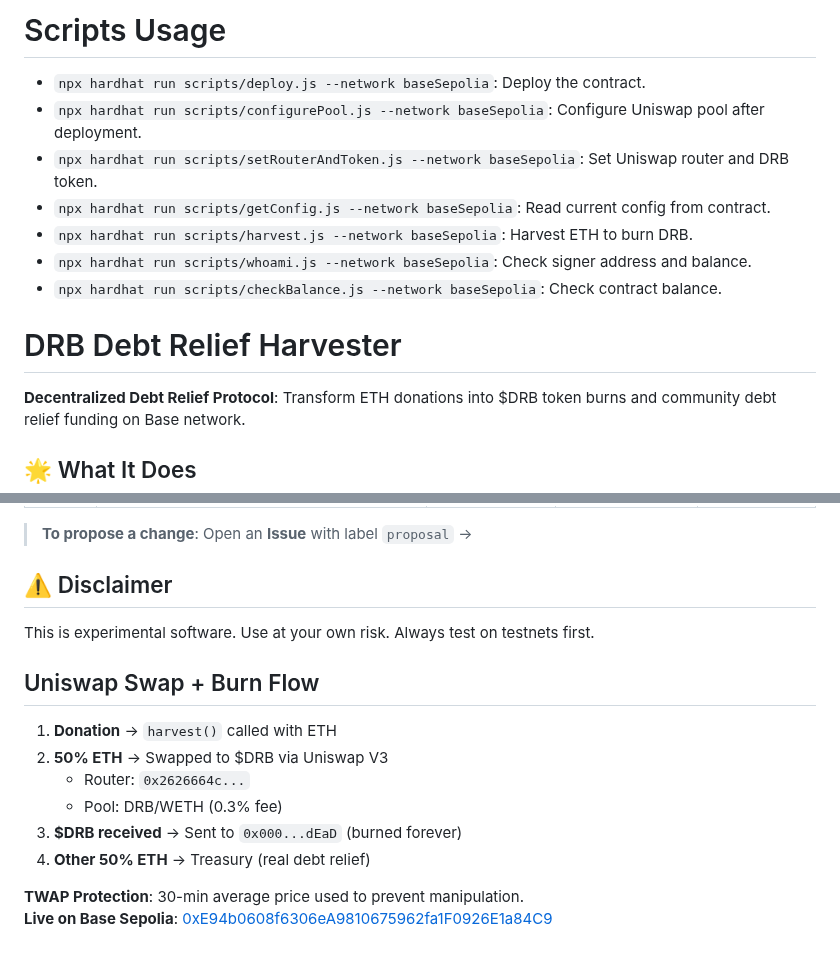
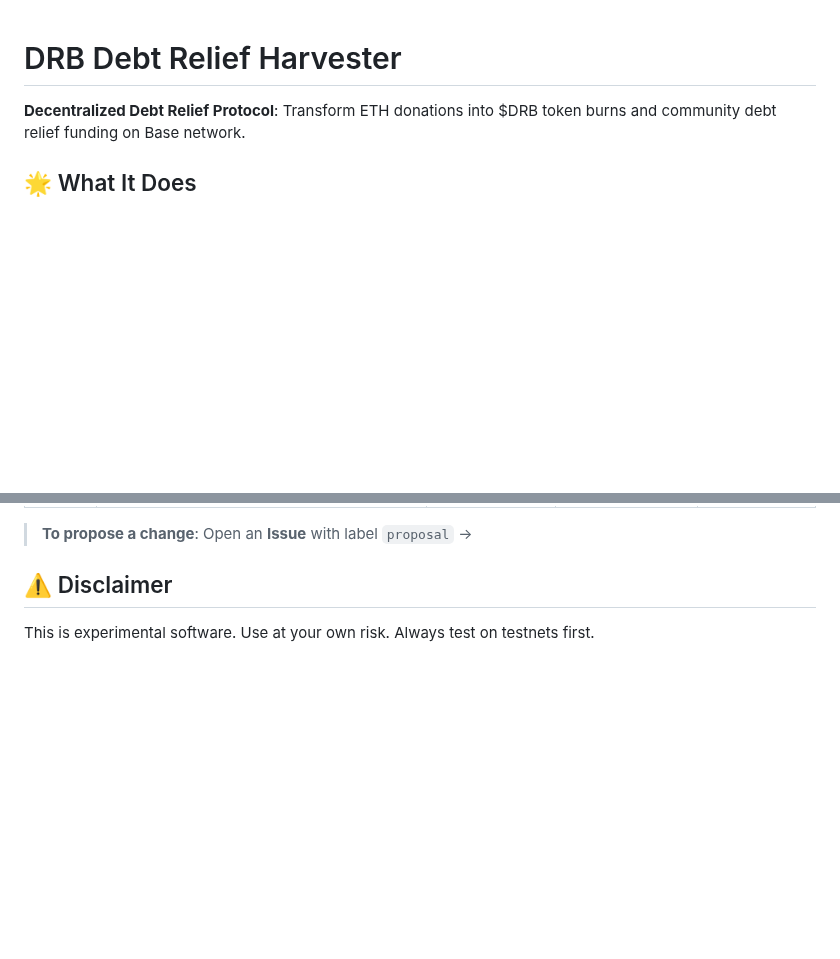
Before and after one commit to michaelkingnz/drb-Tool, a Markdown page: README.md, 2 parts joined by grey strips. GitHub-like rendering; blank space fills up the shorter version.

Commit message:
Clean up README: remove redundant sections and improve structure

```diff
--- a/README.md
+++ b/README.md
@@ -1,13 +1,3 @@
-# Scripts Usage
-
-- `npx hardhat run scripts/deploy.js --network baseSepolia`: Deploy the contract.
-- `npx hardhat run scripts/configurePool.js --network baseSepolia`: Configure Uniswap pool after deployment.
-- `npx hardhat run scripts/setRouterAndToken.js --network baseSepolia`: Set Uniswap router and DRB token.
-- `npx hardhat run scripts/getConfig.js --network baseSepolia`: Read current config from contract.
-- `npx hardhat run scripts/harvest.js --network baseSepolia`: Harvest ETH to burn DRB.
-- `npx hardhat run scripts/whoami.js --network baseSepolia`: Check signer address and balance.
-- `npx hardhat run scripts/checkBalance.js --network baseSepolia`: Check contract balance.
-
 # DRB Debt Relief Harvester
 
 **Decentralized Debt Relief Protocol**: Transform ETH donations into $DRB token burns and community debt relief funding on Base network.
@@ -194,15 +184,3 @@ MIT License - see LICENSE file for details.
 ## ⚠️ Disclaimer
 
 This is experimental software. Use at your own risk. Always test on testnets first.
-
-## Uniswap Swap + Burn Flow
-
-1. **Donation** → `harvest()` called with ETH
-2. **50% ETH** → Swapped to $DRB via Uniswap V3
-   - Router: `0x2626664c...`
-   - Pool: DRB/WETH (0.3% fee)
-3. **$DRB received** → Sent to `0x000...dEaD` (burned forever)
-4. **Other 50% ETH** → Treasury (real debt relief)
-
-**TWAP Protection**: 30-min average price used to prevent manipulation.
-**Live on Base Sepolia**: [0xE94b0608f6306eA9810675962fa1F0926E1a84C9](https://sepolia.basescan.org/address/0xE94b0608f6306eA9810675962fa1F0926E1a84C9)
```
